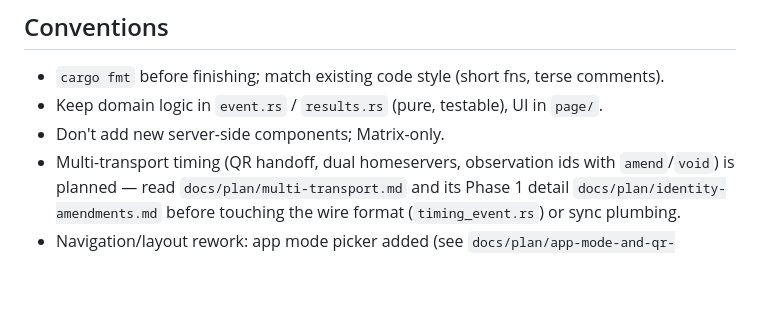
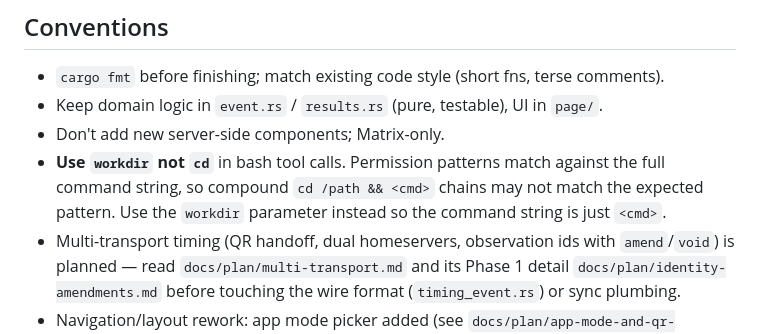
Before and after one commit to boormat/khanatime, a Markdown page: AGENTS.md, the part around the change. GitHub-like rendering; blank space fills up the shorter version.

Commit message:
docs: note about workdir vs cd in bash tool calls

```diff
--- a/AGENTS.md
+++ b/AGENTS.md
@@ -280,6 +280,10 @@ the app.
 - Keep domain logic in `event.rs` / `results.rs` (pure, testable), UI in
   `page/`.
 - Don't add new server-side components; Matrix-only.
+- **Use `workdir` not `cd`** in bash tool calls. Permission patterns match
+  against the full command string, so compound `cd /path && <cmd>` chains
+  may not match the expected pattern. Use the `workdir` parameter instead
+  so the command string is just `<cmd>`.
 - Multi-transport timing (QR handoff, dual homeservers, observation ids with
   `amend`/`void`) is planned — read `docs/plan/multi-transport.md` and its
   Phase 1 detail `docs/plan/identity-amendments.md` before touching the wire
```
